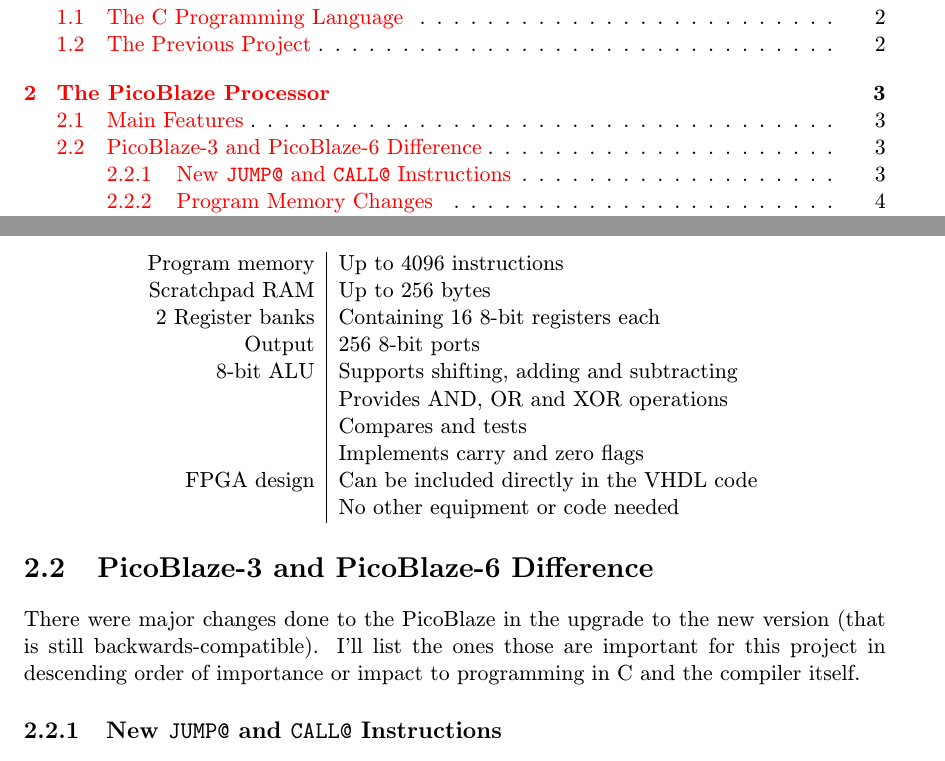
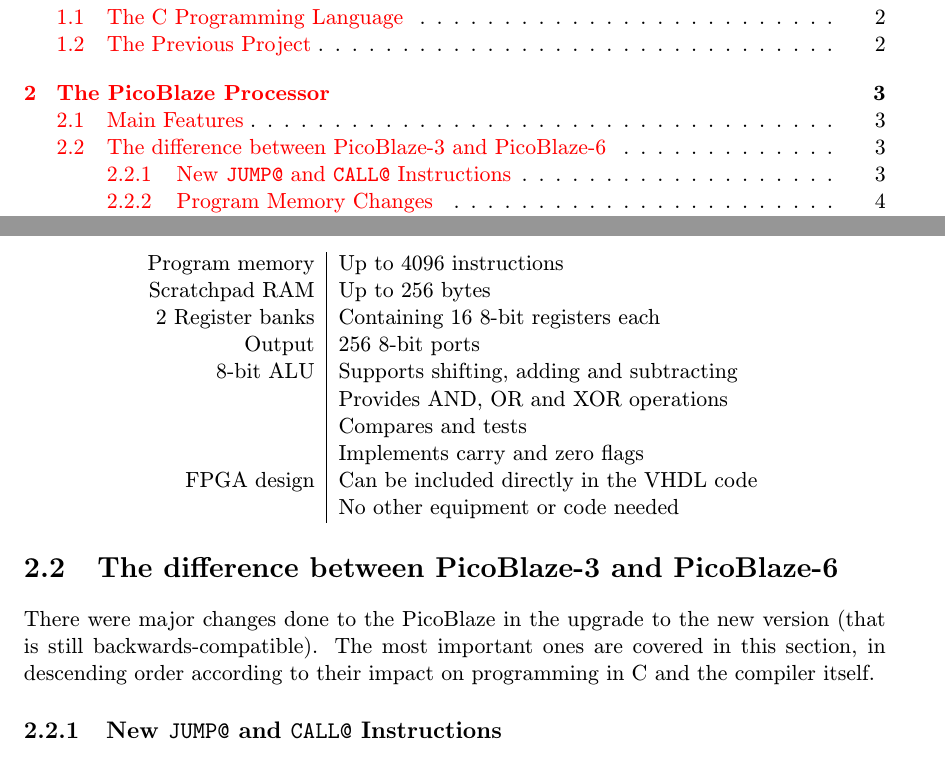
Before and after one commit to MartinBriza/bcThesis, a LaTeX thesis (projekt.tex, which reads obsah.tex): two parts of pages 5 and 7 of 17, joined at a grey line, cut so that both start at the same text. Compiled offline with pdfLaTeX.

Commit message:
Reformulated the PB3/PB6 section

```diff
--- a/obsah.tex
+++ b/obsah.tex
@@ -48,10 +48,10 @@ The most up to date version is now 6 with its latest release 5 made public on 30
     \end{tabular}
     \end{center}
 
-    \section{PicoBlaze-3 and PicoBlaze-6 Difference}
+    \section{The difference between PicoBlaze-3 and PicoBlaze-6}
 
-    There were major changes done to the PicoBlaze in the upgrade to the new version (that is still backwards-compatible). I'll list the ones those are important for this project in descending order of importance or impact to programming in C and the compiler itself.
-
+    There were major changes done to the PicoBlaze in the upgrade to the new version (that is still backwards-compatible).
+    The most important ones are covered in this section, in descending order according to their impact on programming in C and the compiler itself.
 
         \subsection{New \texttt{JUMP@} and \texttt{CALL@} Instructions}
 
```
